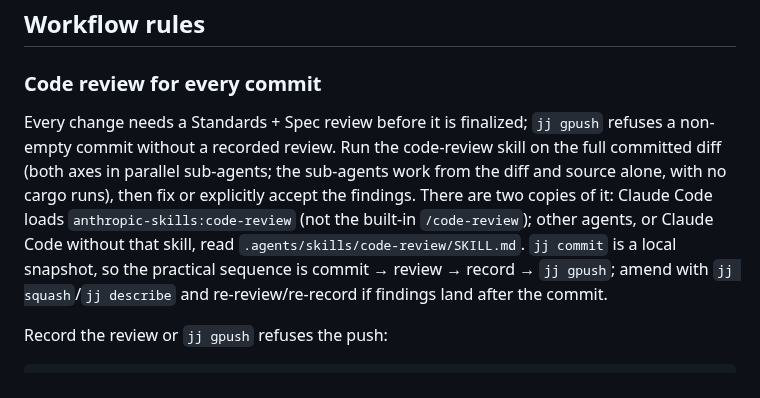
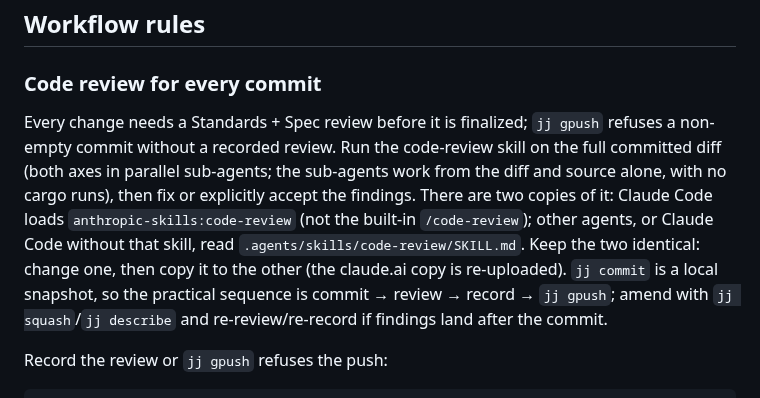
Before and after one commit to Si-Forces/mkvanimebatch, a Markdown page: AGENTS.md, the part around the change. Drawn GitHub-style.

Commit message:
docs(agents): sync the repo code-review skill with the claude.ai copy
The claude.ai copy had moved on: it names AGENTS.md, CONTEXT and the ADRs
as standards sources and defaults the fixed point to the upstream branch.
Copy it over the repo copy and tell AGENTS.md to keep the two identical.

```diff
--- a/AGENTS.md
+++ b/AGENTS.md
@@ -64,7 +64,7 @@ CI also runs `cargo audit` (ignores in `.cargo/audit.toml`) and actionlint. Its
 
 ### Code review for every commit
 
-Every change needs a Standards + Spec review before it is finalized; `jj gpush` refuses a non-empty commit without a recorded review. Run the code-review skill on the full committed diff (both axes in parallel sub-agents; the sub-agents work from the diff and source alone, with no cargo runs), then fix or explicitly accept the findings. There are two copies of it: Claude Code loads `anthropic-skills:code-review` (not the built-in `/code-review`); other agents, or Claude Code without that skill, read `.agents/skills/code-review/SKILL.md`. `jj commit` is a local snapshot, so the practical sequence is commit → review → record → `jj gpush`; amend with `jj squash`/`jj describe` and re-review/re-record if findings land after the commit.
+Every change needs a Standards + Spec review before it is finalized; `jj gpush` refuses a non-empty commit without a recorded review. Run the code-review skill on the full committed diff (both axes in parallel sub-agents; the sub-agents work from the diff and source alone, with no cargo runs), then fix or explicitly accept the findings. There are two copies of it: Claude Code loads `anthropic-skills:code-review` (not the built-in `/code-review`); other agents, or Claude Code without that skill, read `.agents/skills/code-review/SKILL.md`. Keep the two identical: change one, then copy it to the other (the claude.ai copy is re-uploaded). `jj commit` is a local snapshot, so the practical sequence is commit → review → record → `jj gpush`; amend with `jj squash`/`jj describe` and re-review/re-record if findings land after the commit.
 
 Record the review or `jj gpush` refuses the push:
 
```
Also changed, not shown: 1 other file.
